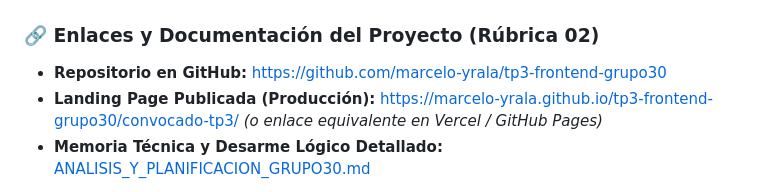
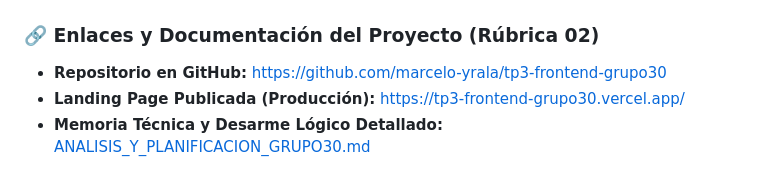
Before and after one commit to marcelo-yrala/tp3-frontend-grupo30, a Markdown page: README.md, the part around the change. Drawn GitHub-style.

```diff
--- a/README.md
+++ b/README.md
@@ -17,7 +17,7 @@
 
 ### 🔗 Enlaces y Documentación del Proyecto (Rúbrica 02)
 * **Repositorio en GitHub:** [https://github.com/marcelo-yrala/tp3-frontend-grupo30](https://github.com/marcelo-yrala/tp3-frontend-grupo30)
-* **Landing Page Publicada (Producción):** [https://marcelo-yrala.github.io/tp3-frontend-grupo30/convocado-tp3/](https://marcelo-yrala.github.io/tp3-frontend-grupo30/convocado-tp3/) *(o enlace equivalente en Vercel / GitHub Pages)*
+* **Landing Page Publicada (Producción):** [https://tp3-frontend-grupo30.vercel.app/]([https://marcelo-yrala.github.io/tp3-frontend-grupo30/convocado-tp3/](https://tp3-frontend-grupo30.vercel.app/))
 * **Memoria Técnica y Desarme Lógico Detallado:** [ANALISIS_Y_PLANIFICACION_GRUPO30.md](./ANALISIS_Y_PLANIFICACION_GRUPO30.md)
 
 > **Comprobación de accesibilidad sin sesión:** Ambos enlaces son públicos y pueden abrirse en una ventana en modo incógnito/privado sin necesidad de autenticación previa.
```
